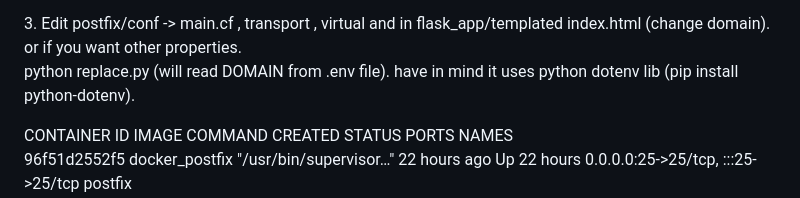
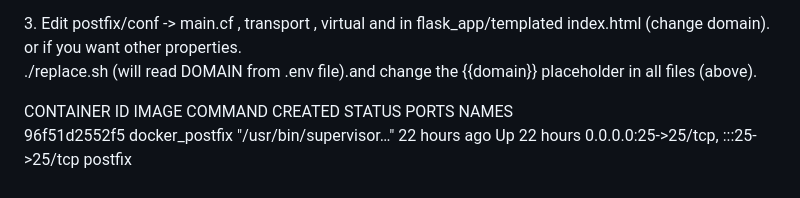
Before and after one commit to milenmit/testmailapp, a Markdown page: README.md, the part around the change. GitHub-like rendering.

```diff
--- a/README.md
+++ b/README.md
@@ -20,7 +20,7 @@ LOAD_UI=True/False<br>
 DOMAIN=SMTP.EXAMPLE.COM<br>
   <p>
   3. Edit  postfix/conf -> main.cf , transport , virtual and in flask_app/templated index.html (change domain). or if you want other properties.<br
-4. Use replece.py script to edit/change domain in all the needed files - > python replace.py (will read DOMAIN from .env file). have in mind it uses python dotenv lib (pip install python-dotenv).<br
+4. Use replece.sh script to edit/change domain in all the needed files - > ./replace.sh (will read DOMAIN from .env file).and change the {{domain}} placeholder in all files (above).<br
 5. Install docker/docker-compose or podman(not tested with podman).<br
 6. Run docker-compose up -d<br>
     <p>
```
